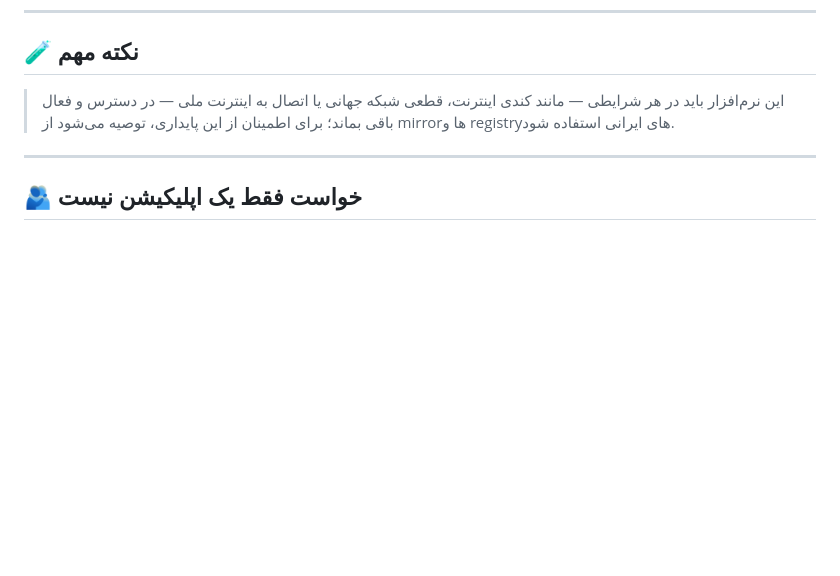
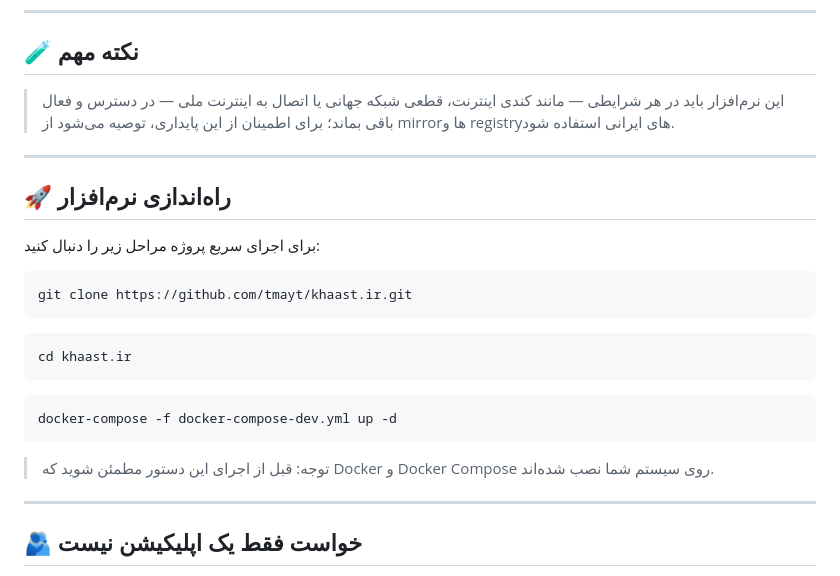
Before and after one commit to tmayt/khaast.ir, a Markdown page: README.md, the part around the change. GitHub-like rendering; blank space fills up the shorter version.

`````diff
--- a/README.md
+++ b/README.md
@@ -88,6 +88,31 @@
 
 
 
+## 🚀 راه‌اندازی نرم‌افزار
+
+برای اجرای سریع پروژه مراحل زیر را دنبال کنید:
+
+
+```bash
+git clone https://github.com/tmayt/khaast.ir.git
+````
+
+```bash
+cd khaast.ir
+```
+
+```bash
+docker-compose -f docker-compose-dev.yml up -d
+```
+
+> توجه: قبل از اجرای این دستور مطمئن شوید که Docker و Docker Compose روی سیستم شما نصب شده‌اند.
+
+
+
+---
+
+
+
 ## 🫂 خواست فقط یک اپلیکیشن نیست
 
 خواست **صدای آدمیه که نمی‌خواد تنها بمونه**.
`````
